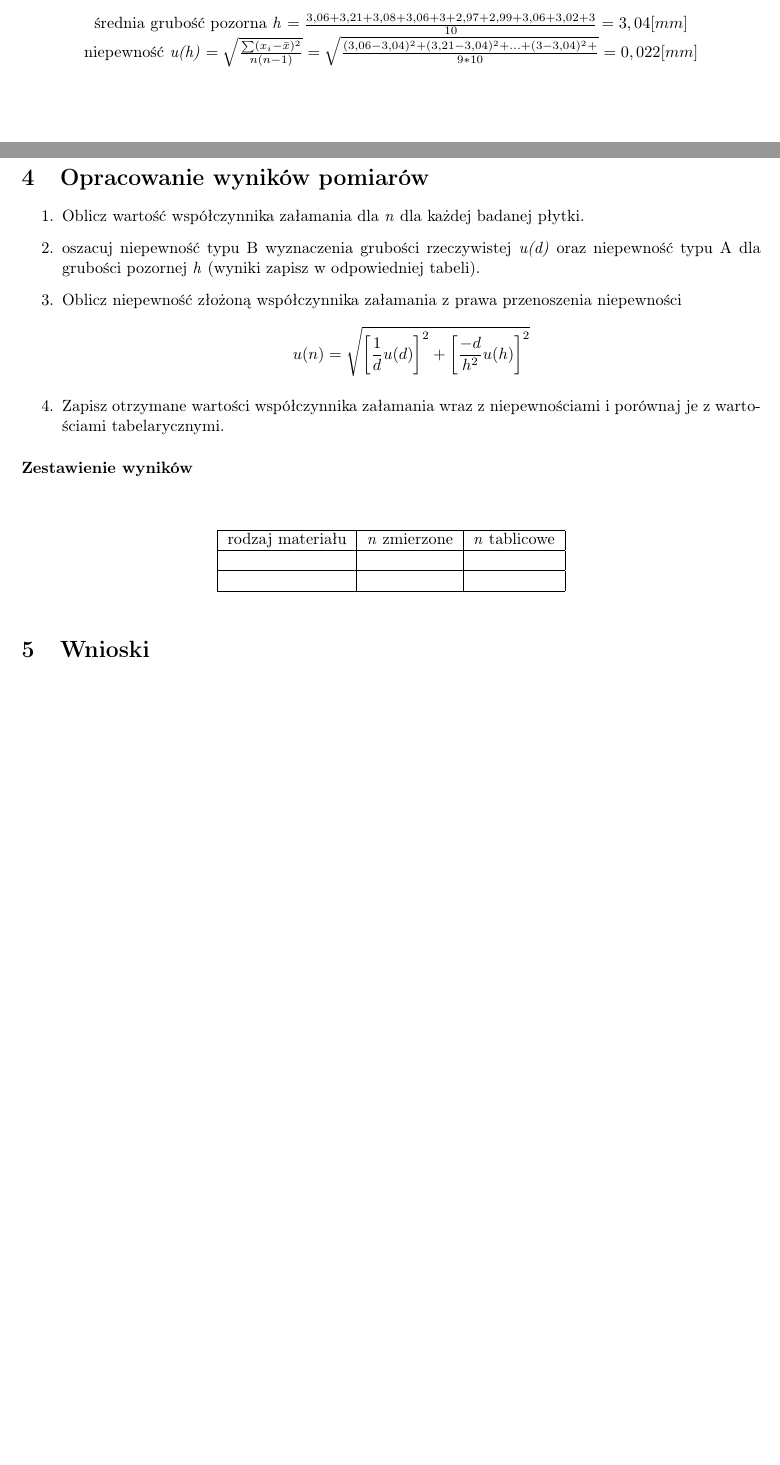
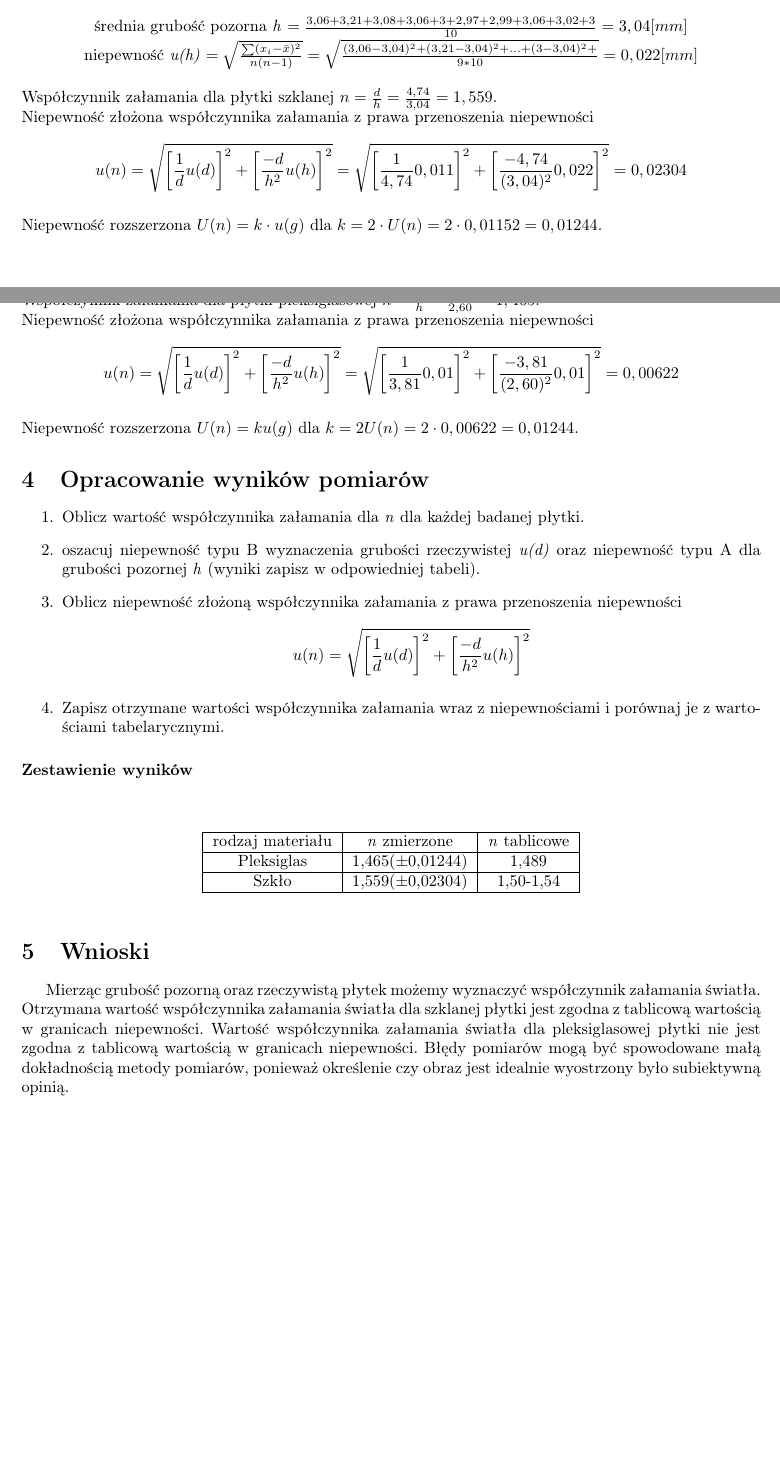
Before and after one commit to michalkilian/Fizyka_sprawozdanie, a LaTeX document (lab1_cw_51/fizyka51.tex): two parts of pages 3 and 5 of 5, joined at a grey line, cut so that both start at the same text, the shorter picture padded with empty space. Compiled offline with pdfLaTeX.

Commit message:
f51 - wnioski oraz niepewnosc

```diff
--- a/lab1_cw_51/fizyka51.tex
+++ b/lab1_cw_51/fizyka51.tex
@@ -159,6 +159,9 @@
 	}{10} = 3,04[mm] $\\
 	niepewność \textit{u(h)} $=\sqrt{\frac{\sum(x_i - \bar{x})^2}{n(n-1)}} =  \sqrt{\frac{(3,06-3,04)^2 + (3,21-3,04)^2 + ... +(3-3,04)^2 +}{9*10}} = 0,022[mm] $
 \end{center}
+Współczynnik załamania dla płytki szklanej $ n = \frac{d}{h} = \frac{4,74}{3,04} = 1,559$. \\
+	Niepewność złożona współczynnika załamania z prawa przenoszenia niepewności $$  u(n) = \sqrt{\left[\frac{1}{d}u(d)\right]^2 + \left[ \frac{-d}{h^2}u(h)\right]^2} = \sqrt{\left[\frac{1}{4,74}0,011\right]^2 + \left[ \frac{-4,74}{(3,04)^2}0,022\right]^2} = 0,02304 $$\\
+	Niepewność rozszerzona $U(n) = k\cdot u(g)$ dla $k = 2\cdot U(n) = 2 \cdot 0,01152 = 0,01244$.
 		\newpage
 		\paragraph{Obliczenie grubości rzeczywistej dla płytki pleksiglasowej}
 		$\bar{d}$ ze wzoru $\bar{x} = \frac{1}{n} \sum x_i$ \\
@@ -237,7 +240,9 @@
 		}{10} = 2,60[mm] $\\
 		niepewność \textit{u(h)} $=\sqrt{\frac{\sum(x_i - \bar{x})^2}{n(n-1)}} =  \sqrt{\frac{(2,65-2,60)^2 + (2,62 - 2,60)^2 + ... +(2,55 - 2,6)^2 +}{9*10}} = 0,01[mm] $
 	\end{center}
-
+	Współczynnik załamania dla płytki pleksiglasowej $ n = \frac{d}{h} = \frac{3,81}{2,60} = 1,465$. \\
+	Niepewność złożona współczynnika załamania z prawa przenoszenia niepewności $$  u(n) = \sqrt{\left[\frac{1}{d}u(d)\right]^2 + \left[ \frac{-d}{h^2}u(h)\right]^2} = \sqrt{\left[\frac{1}{3,81}0,01\right]^2 + \left[ \frac{-3,81}{(2,60)^2}0,01\right]^2} = 0,00622 $$\\
+	Niepewność rozszerzona $U(n) = ku(g)$ dla $k = 2 U(n) = 2 \cdot 0,00622 = 0,01244$.
 
 	\section{Opracowanie wyników pomiarów}
 	\begin{enumerate}
@@ -253,8 +258,8 @@
  	\begin{tabular}[b]{|c|c|c|}
  		\hline
  		rodzaj materiału & \textit{n} zmierzone & \textit{n} tablicowe \\ \hline
- 		&& \\ \hline
- 		&& \\ \hline
+ 		Pleksiglas & 1,465($\pm$0,01244) & 1,489\\ \hline
+ 		Szkło & 1,559($\pm$0,02304)&1,50-1,54 \\ \hline
  	\end{tabular}
 \end{center}
 	\noindent
@@ -262,6 +267,7 @@
 
 	\section{Wnioski}
 
+	Mierząc grubość pozorną oraz rzeczywistą płytek możemy wyznaczyć współczynnik załamania światła. Otrzymana wartość współczynnika załamania światła dla szklanej płytki jest zgodna z tablicową wartością w granicach niepewności. Wartość współczynnika załamania światła dla pleksiglasowej płytki nie jest zgodna z tablicową wartością w granicach niepewności. Błędy pomiarów mogą być spowodowane małą dokładnością metody pomiarów, ponieważ określenie czy obraz jest idealnie wyostrzony było subiektywną opinią.
 \end{document}
 
 
```
Also changed, not shown: lab1_cw_51/fizyka51.pdf, 2 other files.
